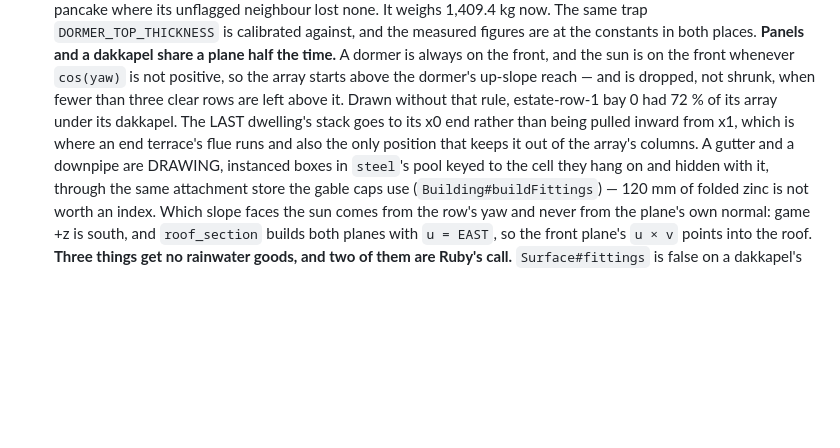
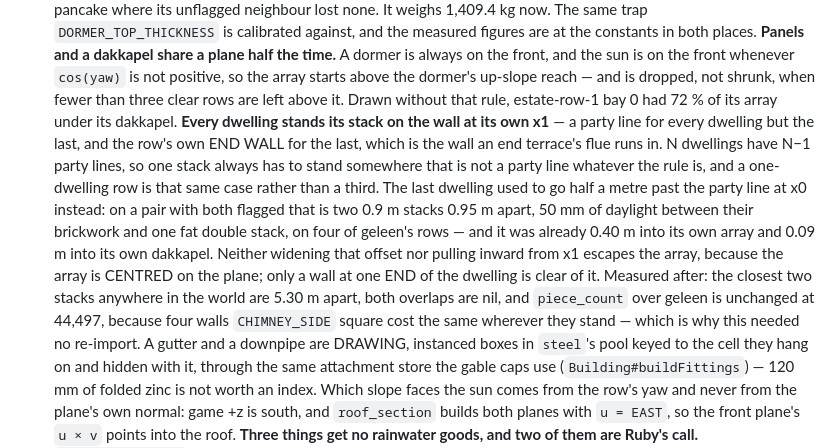
Before and after one commit to tomeric/slopkraker, a Markdown page: CLAUDE.md, the part around the change. GitHub-like rendering; blank space fills up the shorter version.

Commit message:
Say where a stack stands now that they all stand on a wall
7dec5e1 moved every stack onto the wall at its own dwelling's x1 and the guide still
described the old rule, where the last dwelling went half a metre past the party line at
x0. Checked against the committed code rather than taken on report: cx is d.x1 with no
last case, no two stacks in the world are within a metre where four pairs were 0.95 m
apart, and geleen's piece_count is unchanged at 44,497 with no row disagreeing with the
generator -- which is why the position was free to move without a re-import.

Co-Authored-By: Claude Opus 5 <noreply@anthropic.com>

```diff
--- a/CLAUDE.md
+++ b/CLAUDE.md
@@ -479,9 +479,22 @@ how the pool's ONE material is dressed and how each instance is coloured.
   and the sun is on the front whenever `cos(yaw)` is not positive, so the array starts
   above the dormer's up-slope reach — and is dropped, not shrunk, when fewer than three
   clear rows are left above it. Drawn without that rule, estate-row-1 bay 0 had 72 % of
-  its array under its dakkapel. The LAST dwelling's stack goes to its x0 end rather than
-  being pulled inward from x1, which is where an end terrace's flue runs and also the only
-  position that keeps it out of the array's columns. A gutter and a downpipe are DRAWING, instanced boxes in `steel`'s pool
+  its array under its dakkapel.
+  **Every dwelling stands its stack on the wall at its own x1** — a party line for every
+  dwelling but the last, and the row's own END WALL for the last, which is the wall an end
+  terrace's flue runs in. N dwellings have N−1 party lines, so one stack always has to
+  stand somewhere that is not a party line whatever the rule is, and a one-dwelling row is
+  that same case rather than a third. The last dwelling used to go half a metre past the
+  party line at x0 instead: on a pair with both flagged that is two 0.9 m stacks 0.95 m
+  apart, 50 mm of daylight between their brickwork and one fat double stack, on four of
+  geleen's rows — and it was already 0.40 m into its own array and 0.09 m into its own
+  dakkapel. Neither widening that offset nor pulling inward from x1 escapes the array,
+  because the array is CENTRED on the plane; only a wall at one END of the dwelling is
+  clear of it. Measured after: the closest two stacks anywhere in the world are 5.30 m
+  apart, both overlaps are nil, and `piece_count` over geleen is unchanged at 44,497,
+  because four walls `CHIMNEY_SIDE` square cost the same wherever they stand — which is
+  why this needed no re-import.
+  A gutter and a downpipe are DRAWING, instanced boxes in `steel`'s pool
   keyed to the cell they hang on and hidden with it, through the same attachment store the
   gable caps use (`Building#buildFittings`) — 120 mm of folded zinc is not worth an index.
   Which slope faces the sun comes from the row's yaw and never from the plane's own normal:
```
